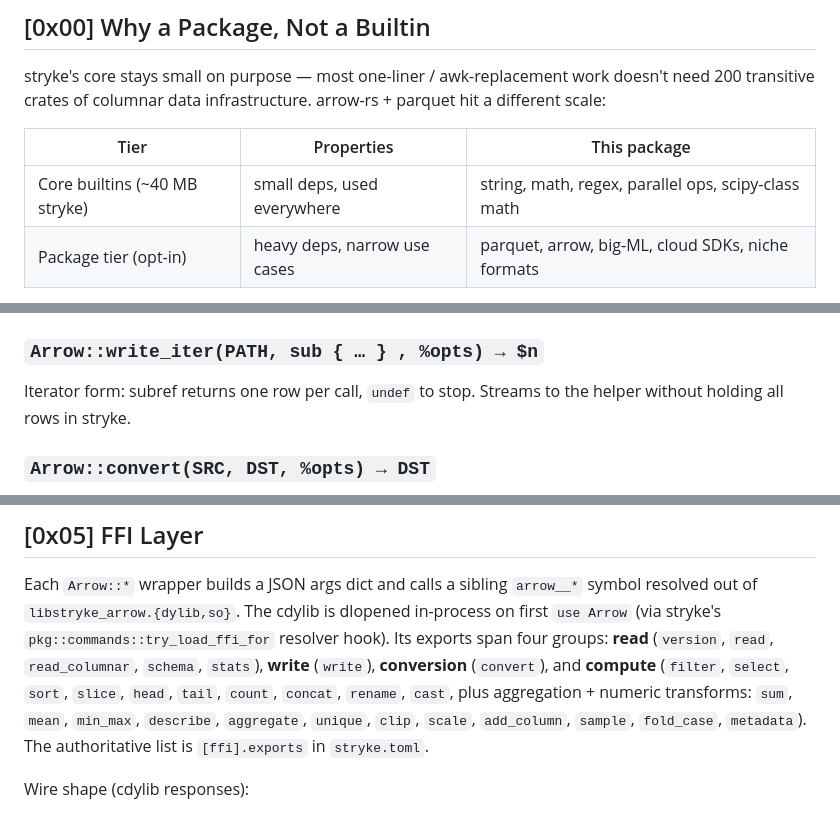
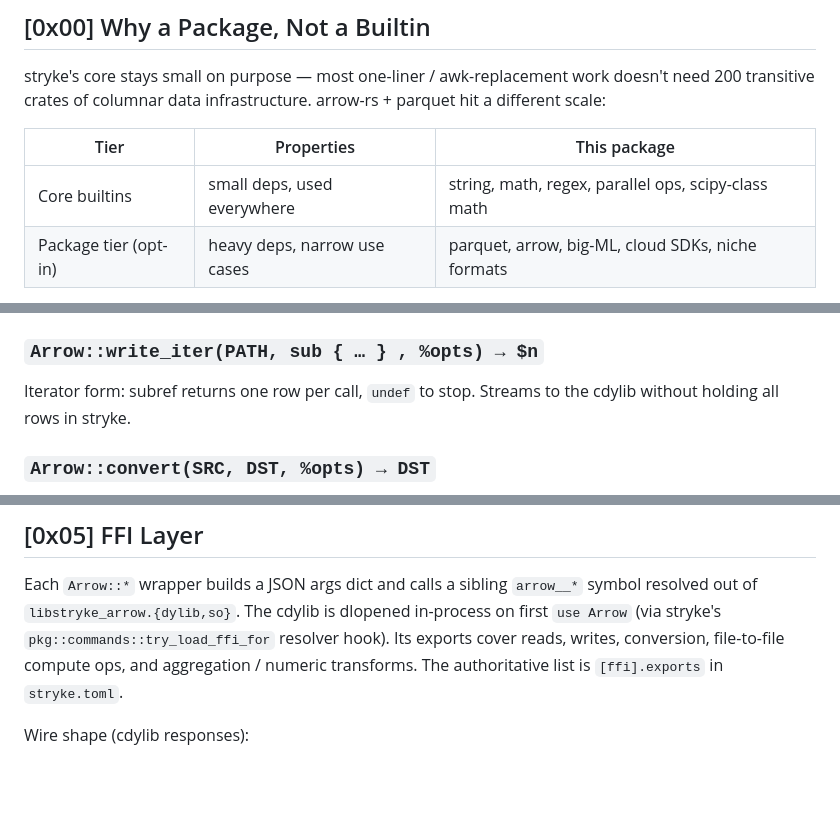
Before and after one commit to MenkeTechnologies/stryke-arrow, a Markdown page: README.md, 3 parts joined by grey strips. Rendered like a GitHub page; blank space fills up the shorter version.

Commit message:
docs: fix stale helper-binary wording, enumerated export list, layout

```diff
--- a/README.md
+++ b/README.md
@@ -50,7 +50,7 @@ parquet hit a different scale:
 
 | Tier | Properties | This package |
 |---|---|---|
-| Core builtins (~40 MB stryke) | small deps, used everywhere | string, math, regex, parallel ops, scipy-class math |
+| Core builtins | small deps, used everywhere | string, math, regex, parallel ops, scipy-class math |
 | Package tier (opt-in) | heavy deps, narrow use cases | parquet, arrow, big-ML, cloud SDKs, niche formats |
 
 `stryke-arrow` ships as a local stryke package + a Rust cdylib
@@ -213,7 +213,7 @@ inputs).
 
 ### `Arrow::write_iter(PATH, sub { … } , %opts) → $n`
 Iterator form: subref returns one row per call, `undef` to stop. Streams to
-the helper without holding all rows in stryke.
+the cdylib without holding all rows in stryke.
 
 ### `Arrow::convert(SRC, DST, %opts) → DST`
 Server-side reader-to-writer pipeline. Options: `src_format`, `dst_format`,
@@ -374,13 +374,8 @@ File-level metadata in one call: detected format, on-disk byte size, row count,
 Each `Arrow::*` wrapper builds a JSON args dict and calls a sibling
 `arrow__*` symbol resolved out of `libstryke_arrow.{dylib,so}`. The cdylib
 is dlopened in-process on first `use Arrow` (via stryke's
-`pkg::commands::try_load_ffi_for` resolver hook). Its exports span four
-groups: **read** (`version`, `read`, `read_columnar`, `schema`, `stats`),
-**write** (`write`), **conversion** (`convert`), and **compute** (`filter`,
-`select`, `sort`, `slice`, `head`, `tail`, `count`, `concat`, `rename`,
-`cast`, plus aggregation + numeric transforms: `sum`, `mean`, `min_max`,
-`describe`, `aggregate`, `unique`, `clip`, `scale`, `add_column`, `sample`,
-`fold_case`, `metadata`). The authoritative list is `[ffi].exports` in
+`pkg::commands::try_load_ffi_for` resolver hook). Its exports cover reads, writes, conversion, file-to-file compute ops, and
+aggregation / numeric transforms. The authoritative list is `[ffi].exports` in
 `stryke.toml`.
 
 Wire shape (cdylib responses):
```
Also changed, not shown: other parts of README.md (+3 -1 lines).
